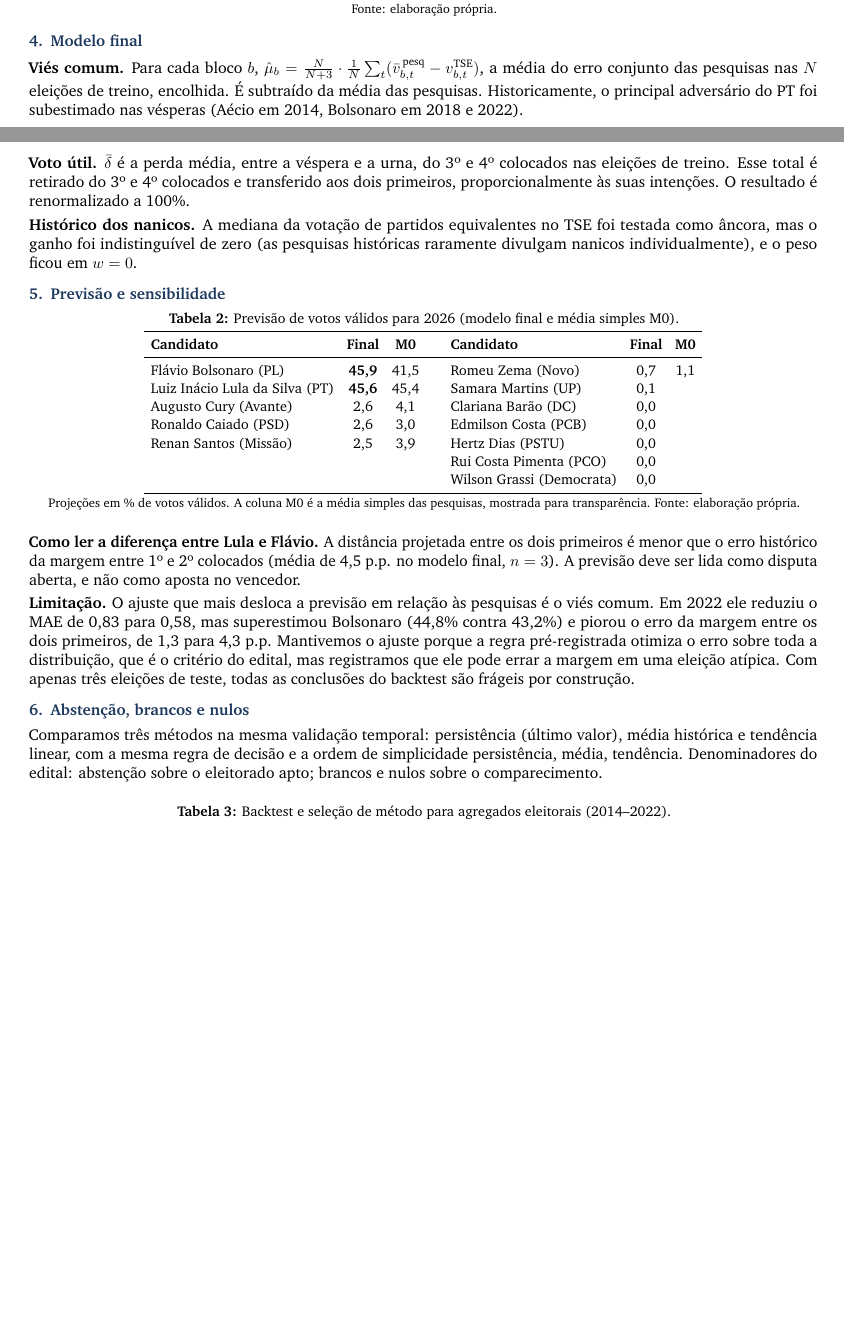
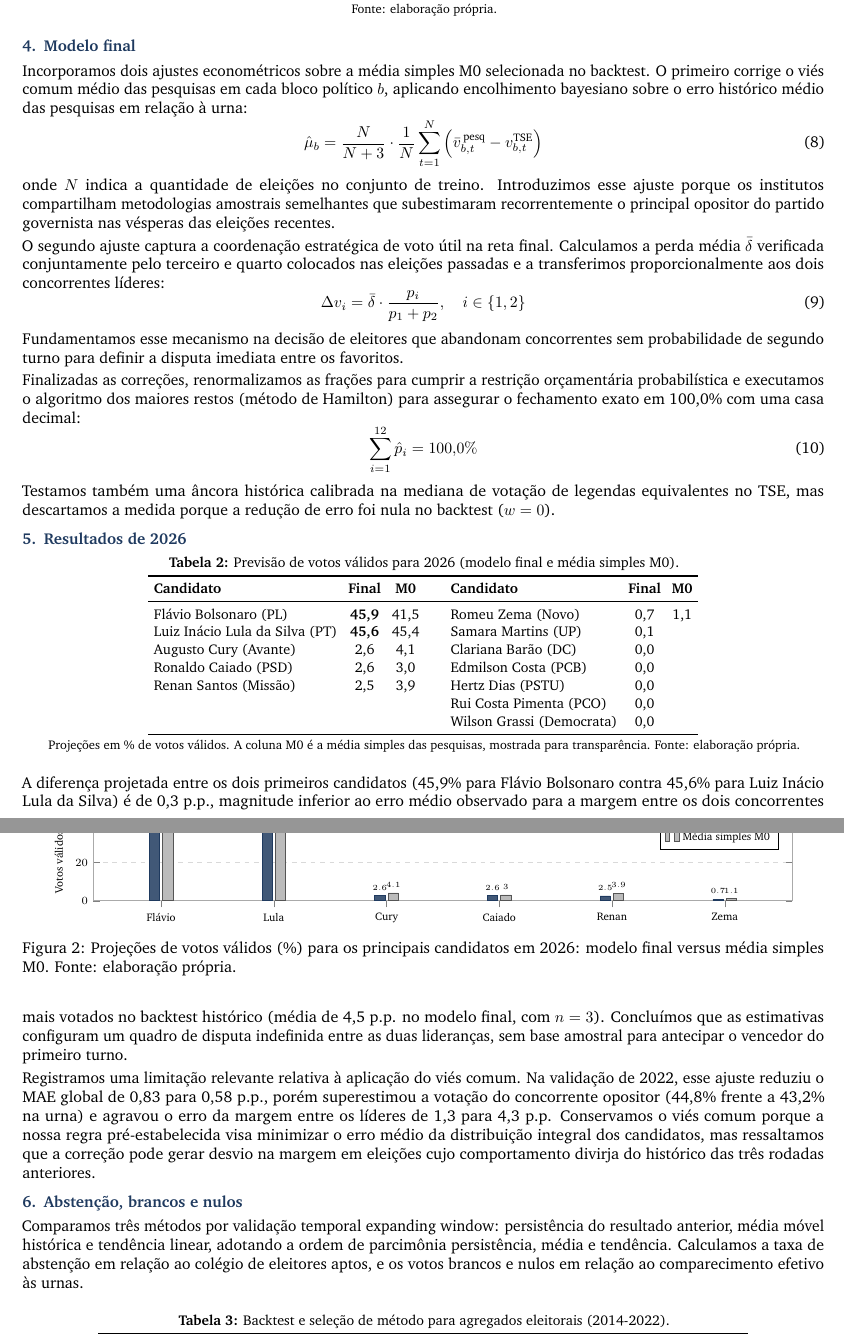
Before and after one commit to pvaluche/trabalho-econometria-a1, a LaTeX document (docs/metodologia.tex): two parts of pages 1 and 2 of 2 before the commit and two parts of pages 2 and 3 of 3 after it, joined at a grey line, cut so that both start at the same text, the shorter picture padded with empty space. Compiled offline with pdfLaTeX.

Commit message:
docs(metodologia): reescreve nota com pipeline, equacoes e figuras

```diff
--- a/docs/metodologia.tex
+++ b/docs/metodologia.tex
@@ -1,9 +1,9 @@
 \documentclass[10pt,a4paper]{article}
 \usepackage[utf8]{inputenc}
 \usepackage[T1]{fontenc}
-\usepackage[brazil]{babel}
+\IfFileExists{brazil.ldf}{\usepackage[brazil]{babel}}{}
 \usepackage{charter}
-\usepackage[a4paper,top=1.5cm,bottom=1.6cm,left=1.7cm,right=1.7cm,footskip=0.8cm]{geometry}
+\usepackage[a4paper,top=1.35cm,bottom=1.45cm,left=1.55cm,right=1.55cm,footskip=0.7cm]{geometry}
 \usepackage{microtype}
 \usepackage{amsmath}
 \usepackage{booktabs}
@@ -13,6 +13,11 @@
 \usepackage{titlesec}
 \usepackage{fancyhdr}
 \usepackage[hidelinks]{hyperref}
+\usepackage{tikz}
+\usetikzlibrary{positioning, arrows.meta}
+\usepackage{pgfplots}
+\pgfplotsset{compat=1.18}
+\usepackage{xstring}
 
 \input{numeros_finais.tex}
 
@@ -20,12 +25,12 @@
 \definecolor{cinza}{HTML}{555555}
 
 \titleformat{\section}{\normalfont\bfseries\color{azul}}{\thesection.}{0.5em}{}
-\titlespacing*{\section}{0pt}{5pt}{1pt}
+\titlespacing*{\section}{0pt}{4pt}{1pt}
 \setlist{nosep,leftmargin=1.2em,topsep=1pt}
 \setlength{\parindent}{0pt}
-\setlength{\parskip}{3pt}
-\renewcommand{\arraystretch}{1.05}
-\setlength{\tabcolsep}{4pt}
+\setlength{\parskip}{2.5pt}
+\renewcommand{\arraystretch}{1.03}
+\setlength{\tabcolsep}{3.5pt}
 
 \pagestyle{fancy}
 \fancyhf{}
@@ -89,14 +167,25 @@ M3 Ridge ($\alpha=1$) & 1,85 & 2,02 & 1,19 & 1,69 & rejeitado \\
 \end{center}
 
 \section{Modelo final}
-\textbf{Viés comum.} Para cada bloco $b$, $\hat\mu_b = \frac{N}{N+3}\cdot\frac{1}{N}\sum_{t}(\bar v^{\,\text{pesq}}_{b,t} - v^{\text{TSE}}_{b,t})$, a média do erro conjunto das pesquisas nas $N$ eleições de treino, encolhida. É subtraído da média das pesquisas. Historicamente, o principal adversário do PT foi subestimado nas vésperas (Aécio em 2014, Bolsonaro em 2018 e 2022).
+Incorporamos dois ajustes econométricos sobre a média simples M0 selecionada no backtest. O primeiro corrige o viés comum médio das pesquisas em cada bloco político $b$, aplicando encolhimento bayesiano sobre o erro histórico médio das pesquisas em relação à urna:
+\begin{equation}
+\hat\mu_b = \frac{N}{N+3}\cdot\frac{1}{N}\sum_{t=1}^{N} \left(\bar v^{\,\text{pesq}}_{b,t} - v^{\text{TSE}}_{b,t}\right)
+\end{equation}
+onde $N$ indica a quantidade de eleições no conjunto de treino. Introduzimos esse ajuste porque os institutos compartilham metodologias amostrais semelhantes que subestimaram recorrentemente o principal opositor do partido governista nas vésperas das eleições recentes.
 
-\textbf{Voto útil.} $\bar\delta$ é a perda média, entre a véspera e a urna, do 3º e 4º colocados nas eleições de treino. Esse total é retirado do 3º e 4º colocados e transferido aos dois primeiros, proporcionalmente às suas intenções. O resultado é renormalizado a 100\%.
+O segundo ajuste captura a coordenação estratégica de voto útil na reta final. Calculamos a perda média $\bar\delta$ verificada conjuntamente pelo terceiro e quarto colocados nas eleições passadas e a transferimos proporcionalmente aos dois concorrentes líderes:
+\begin{equation}
+\Delta v_i = \bar\delta \cdot \frac{p_i}{p_1 + p_2}, \quad i \in \{1, 2\}
+\end{equation}
+Fundamentamos esse mecanismo na decisão de eleitores que abandonam concorrentes sem probabilidade de segundo turno para definir a disputa imediata entre os favoritos.
 
-\textbf{Histórico dos nanicos.} A mediana da votação de partidos equivalentes no TSE foi testada como âncora, mas o ganho foi indistinguível de zero (as pesquisas históricas raramente divulgam nanicos individualmente), e o peso ficou em $w=0$.
+Finalizadas as correções, renormalizamos as frações para cumprir a restrição orçamentária probabilística e executamos o algoritmo dos maiores restos (método de Hamilton) para assegurar o fechamento exato em 100,0\% com uma casa decimal:
+\begin{equation}
+\sum_{i=1}^{12} \hat p_i = 100{,}0\%
+\end{equation}
+Testamos também uma âncora histórica calibrada na mediana de votação de legendas equivalentes no TSE, mas descartamos a medida porque a redução de erro foi nula no backtest ($w=0$).
 
-
-\section{Previsão e sensibilidade}
+\section{Resultados de 2026}
 \begin{center}\small
 \textbf{Tabela 2:} Previsão de votos válidos para 2026 (modelo final e média simples M0).\\[2pt]
 \begin{tabular}{lcc@{\hspace{2.2em}}lcc}
@@ -115,15 +204,62 @@ Renan Santos (Missão) & \pRenan & \mRenan & Hertz Dias (PSTU) & \pHertz & \\
 {\footnotesize Projeções em \% de votos válidos. A coluna M0 é a média simples das pesquisas, mostrada para transparência. Fonte: elaboração própria.}
 \end{center}
 
-\textbf{Como ler a diferença entre Lula e Flávio.} A distância projetada entre os dois primeiros é menor que o erro histórico da margem entre 1º e 2º colocados (média de 4,5 p.p. no modelo final, $n=3$). A previsão deve ser lida como disputa aberta, e não como aposta no vencedor.
+\begin{figure}[htbp]
+\centering
+\begin{tikzpicture}
+\begin{axis}[
+    ybar,
+    bar width=6.5pt,
+    width=0.96\linewidth,
+    height=3.8cm,
+    ymin=0, ymax=52,
+    ylabel={Votos válidos (\%)},
+    symbolic x coords={Flavio, Lula, Cury, Caiado, Renan, Zema},
+    xtick=data,
+    xticklabels={Flávio, Lula, Cury, Caiado, Renan, Zema},
+    legend style={at={(0.98,0.95)}, anchor=north east, font=\scriptsize},
+    nodes near coords,
+    nodes near coords style={font=\tiny},
+    ymajorgrids=true,
+    grid style={dashed, gray!30},
+    axis line style={cinza!50},
+    tick label style={font=\scriptsize},
+    label style={font=\scriptsize},
+    enlarge x limits=0.12,
+]
+\addplot[fill=azul!85, draw=azul] coordinates {
+    (Flavio, \pFlavioDot)
+    (Lula, \pLulaDot)
+    (Cury, \pCuryDot)
+    (Caiado, \pCaiadoDot)
+    (Renan, \pRenanDot)
+    (Zema, \pZemaDot)
+};
+\addplot[fill=cinza!40, draw=cinza] coordinates {
+    (Flavio, \mFlavioDot)
+    (Lula, \mLulaDot)
+    (Cury, \mCuryDot)
+    (Caiado, \mCaiadoDot)
+    (Renan, \mRenanDot)
+    (Zema, \mZemaDot)
+};
+\legend{Modelo final, Média simples M0}
+\end{axis}
+\end{tikzpicture}
+\vspace{-6pt}
+\caption{Projeções de votos válidos (\%) para os principais candidatos em 2026: modelo final versus média simples M0. Fonte: elaboração própria.}
+\label{fig:projecoes}
+\end{figure}
 
-\textbf{Limitação.} O ajuste que mais desloca a previsão em relação às pesquisas é o viés comum. Em 2022 ele reduziu o MAE de 0,83 para 0,58, mas superestimou Bolsonaro (44,8\% contra 43,2\%) e piorou o erro da margem entre os dois primeiros, de 1,3 para 4,3 p.p. Mantivemos o ajuste porque a regra pré-registrada otimiza o erro sobre toda a distribuição, que é o critério do edital, mas registramos que ele pode errar a margem em uma eleição atípica. Com apenas três eleições de teste, todas as conclusões do backtest são frágeis por construção.
+A diferença projetada entre os dois primeiros candidatos (\pFlavio\% para Flávio Bolsonaro contra \pLula\% para Luiz Inácio Lula da Silva) é de 0,3 p.p., magnitude inferior ao erro médio observado para a margem entre os dois concorrentes mais votados no backtest histórico (média de 4,5 p.p. no modelo final, com $n=3$). Concluímos que as estimativas configuram um quadro de disputa indefinida entre as duas lideranças, sem base amostral para antecipar o vencedor do primeiro turno.
+
+Registramos uma limitação relevante relativa à aplicação do viés comum. Na validação de 2022, esse ajuste reduziu o MAE global de 0,83 para 0,58 p.p., porém superestimou a votação do concorrente opositor (44,8\% frente a 43,2\% na urna) e agravou o erro da margem entre os líderes de 1,3 para 4,3 p.p. Conservamos o viés comum porque a nossa regra pré-estabelecida visa minimizar o erro médio da distribuição integral dos candidatos, mas ressaltamos que a correção pode gerar desvio na margem em eleições cujo comportamento divirja do histórico das três rodadas anteriores.
 
 \section{Abstenção, brancos e nulos}
-Comparamos três métodos na mesma validação temporal: persistência (último valor), média histórica e tendência linear, com a mesma regra de decisão e a ordem de simplicidade persistência, média, tendência. Denominadores do edital: abstenção sobre o eleitorado apto; brancos e nulos sobre o comparecimento.
+Comparamos três métodos por validação temporal expanding window: persistência do resultado anterior, média móvel histórica e tendência linear, adotando a ordem de parcimônia persistência, média e tendência. Calculamos a taxa de abstenção em relação ao colégio de eleitores aptos, e os votos brancos e nulos em relação ao comparecimento efetivo às urnas.
 
 \begin{center}\small
-\textbf{Tabela 3:} Backtest e seleção de método para agregados eleitorais (2014--2022).\\[2pt]
+\textbf{Tabela 3:} Backtest e seleção de método para agregados eleitorais (2014-2022).\\[2pt]
 \begin{tabular}{lccccl}
 \toprule
 \textbf{Variável} & \textbf{Persistência} & \textbf{Média} & \textbf{Tendência} & \textbf{Previsão} & \textbf{Decisão} \\
```
Also changed, not shown: docs/metodologia.tex (116 more changed lines).
